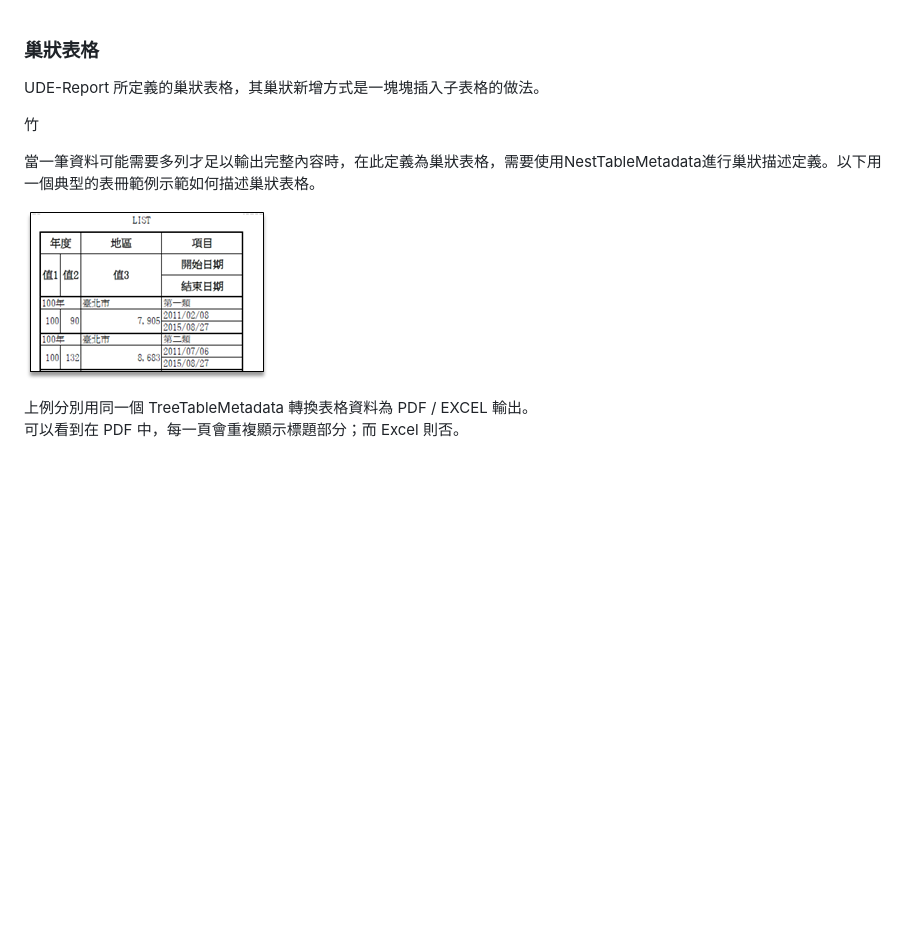
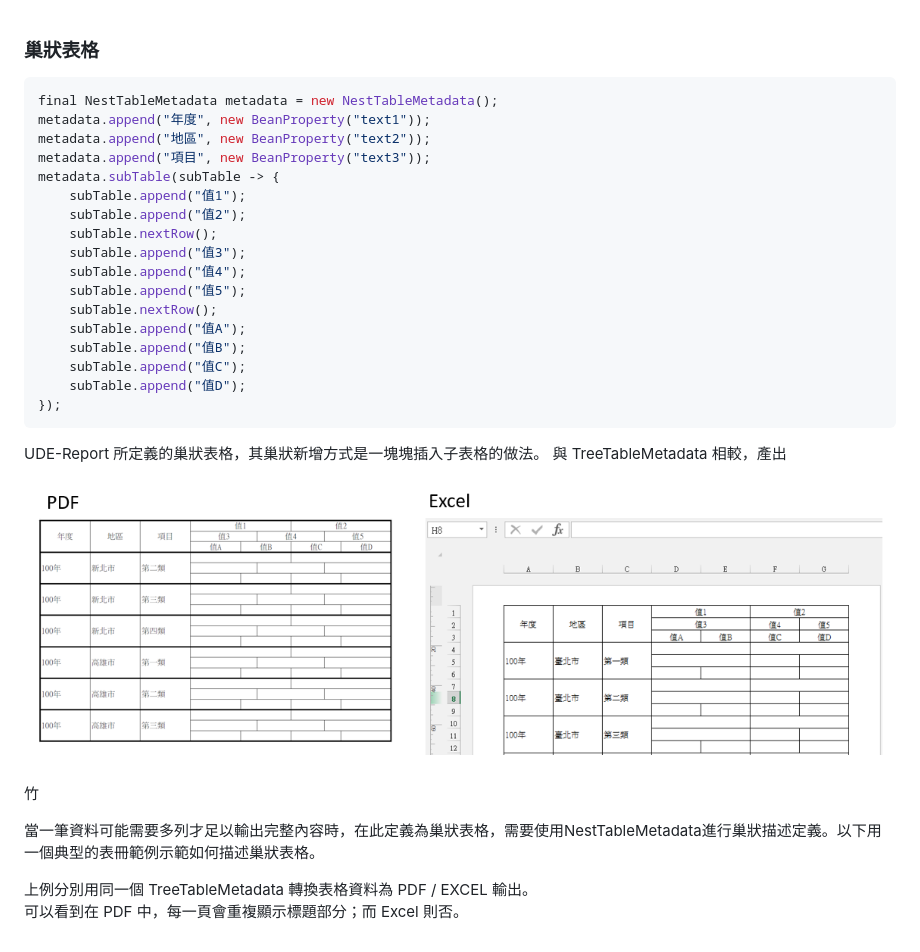
Before and after one commit to tcf625/ude-reports, a Markdown page: documents/ch06/NestTable.md, the part around the change. GitHub-like rendering; pictures changed too: assets/ch06/nestTable-basic.png (added); blank space fills up the shorter version.

Commit message:
Updates documents/ch06/NestTable.md
Auto commit by GitBook Editor

````diff
--- a/documents/ch06/NestTable.md
+++ b/documents/ch06/NestTable.md
@@ -1,7 +1,32 @@
 ### 巢狀表格
 
+``` java
+final NestTableMetadata metadata = new NestTableMetadata();
+metadata.append("年度", new BeanProperty("text1"));
+metadata.append("地區", new BeanProperty("text2"));
+metadata.append("項目", new BeanProperty("text3"));
+metadata.subTable(subTable -> {
+    subTable.append("值1");
+    subTable.append("值2");
+    subTable.nextRow();
+    subTable.append("值3");
+    subTable.append("值4");
+    subTable.append("值5");
+    subTable.nextRow();
+    subTable.append("值A");
+    subTable.append("值B");
+    subTable.append("值C");
+    subTable.append("值D");
+});
+```
+
 UDE-Report 所定義的巢狀表格，其巢狀新增方式是一塊塊插入子表格的做法。
+與 TreeTableMetadata 相較，產出
 
+
+
+
+![](/assets/ch06/nestTable-basic.png)
 
 
 
@@ -9,12 +34,13 @@ UDE-Report 所定義的巢狀表格，其巢狀新增方式是一塊塊插入子
 
 竹
 
-
 當一筆資料可能需要多列才足以輸出完整內容時，在此定義為巢狀表格，需要使用NestTableMetadata進行巢狀描述定義。以下用一個典型的表冊範例示範如何描述巢狀表格。
 
 
 
-![](/assets/ch06/nestTable-sample.png)
+
+
+
 
 上例分別用同一個 TreeTableMetadata 轉換表格資料為 PDF / EXCEL 輸出。
 可以看到在 PDF 中，每一頁會重複顯示標題部分；而 Excel 則否。
````
